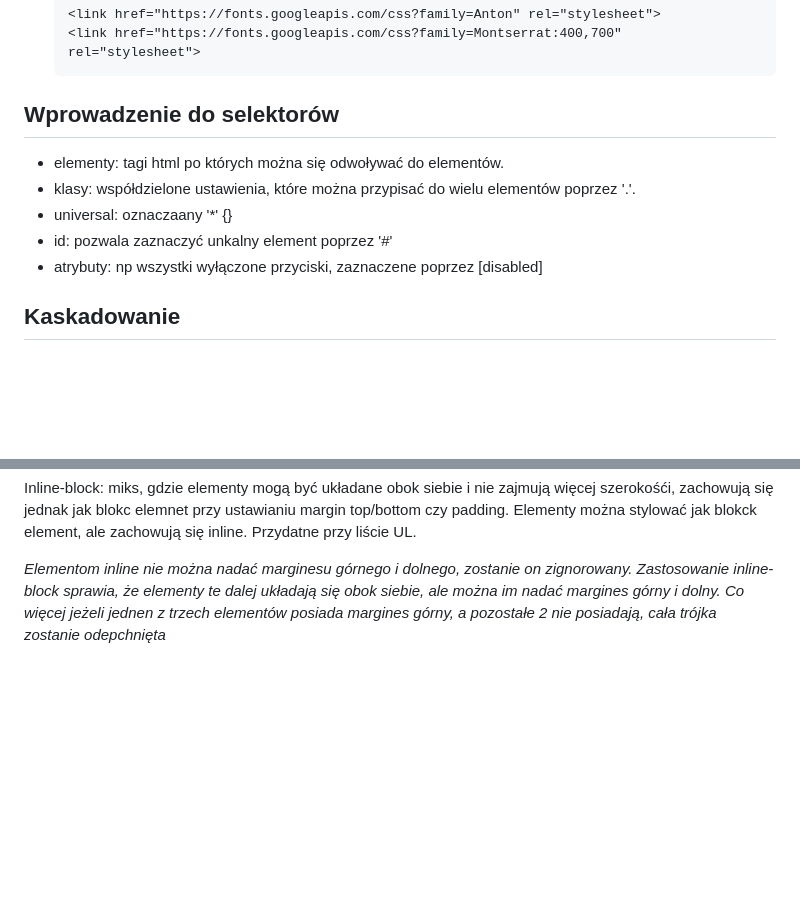
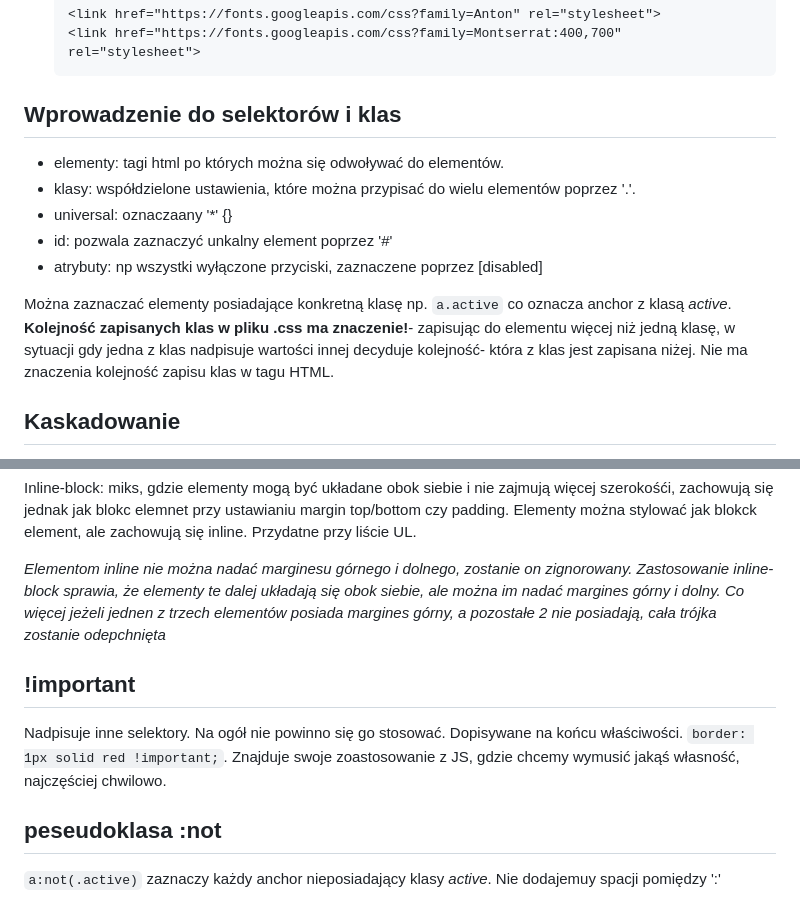
Before and after one commit to piotrekDo/css_max_tutorial, a Markdown page: podstawy.md, 2 parts joined by grey strips. GitHub-like rendering; blank space fills up the shorter version.

Commit message:
sekcja 4: więcej o selektorach

````diff
--- a/podstawy.md
+++ b/podstawy.md
@@ -13,12 +13,15 @@ Trzeci sposób to osobny plik ze stylami. `<link rel="stylesheet" href="main.css
     <link href="https://fonts.googleapis.com/css?family=Montserrat:400,700" rel="stylesheet">
     ```
 
-## Wprowadzenie do selektorów
+## Wprowadzenie do selektorów i klas
 - elementy: tagi html po których można się odwoływać do elementów.
 - klasy: współdzielone ustawienia, które można przypisać do wielu elementów poprzez '.'.
 - universal: oznaczaany '*' {}
 - id: pozwala zaznaczyć unkalny element poprzez '#'
 - atrybuty: np wszystki wyłączone przyciski, zaznaczene poprzez \[disabled\]
+
+Można zaznaczać elementy posiadające konkretną klasę np. `a.active` co oznacza anchor z klasą _active_.
+**Kolejność zapisanych klas w pliku .css ma znaczenie!**- zapisując do elementu więcej niż jedną klasę, w sytuacji gdy jedna z klas nadpisuje wartości innej decyduje kolejność- która z klas jest zapisana niżej. Nie ma znaczenia kolejność zapisu klas w tagu HTML.
 
 ## Kaskadowanie
 Czasami dwa różne zapisy dotyczą tego samego elemenu, jeden odnosi się do tagu, inny do klasy, którą ten tak posiada. Selektor klasy nadpisuje selektor tagu, ale nie kasuje go. Nadpisuje tylko wspólne cechy.
@@ -48,3 +51,10 @@ Pozwala zmienić zachowanie z inline na block. Elementy inline zajmują tyle mie
 Inline-block: miks, gdzie elementy mogą być układane obok siebie i nie zajmują więcej szerokośći, zachowują się jednak jak blokc elemnet przy ustawianiu margin top/bottom czy padding. Elementy można stylować jak blokck element, ale zachowują się inline. Przydatne przy liście UL.
 
 _Elementom inline nie można nadać marginesu górnego i dolnego, zostanie on zignorowany. Zastosowanie inline-block sprawia, że elementy te dalej układają się obok siebie, ale można im nadać margines górny i dolny. Co więcej jeżeli jednen z trzech elementów posiada margines górny, a pozostałe 2 nie posiadają, cała trójka zostanie odepchnięta_
+
+## !important
+Nadpisuje inne selektory. Na ogół nie powinno się go stosować. Dopisywane na końcu właściwości.
+`border: 1px solid red !important;`. Znajduje swoje zoastosowanie z JS, gdzie chcemy wymusić jakąś własność, najczęściej chwilowo.
+
+## peseudoklasa :not
+`a:not(.active)` zaznaczy każdy anchor nieposiadający klasy _active_. Nie dodajemuy spacji pomiędzy ':'
````
